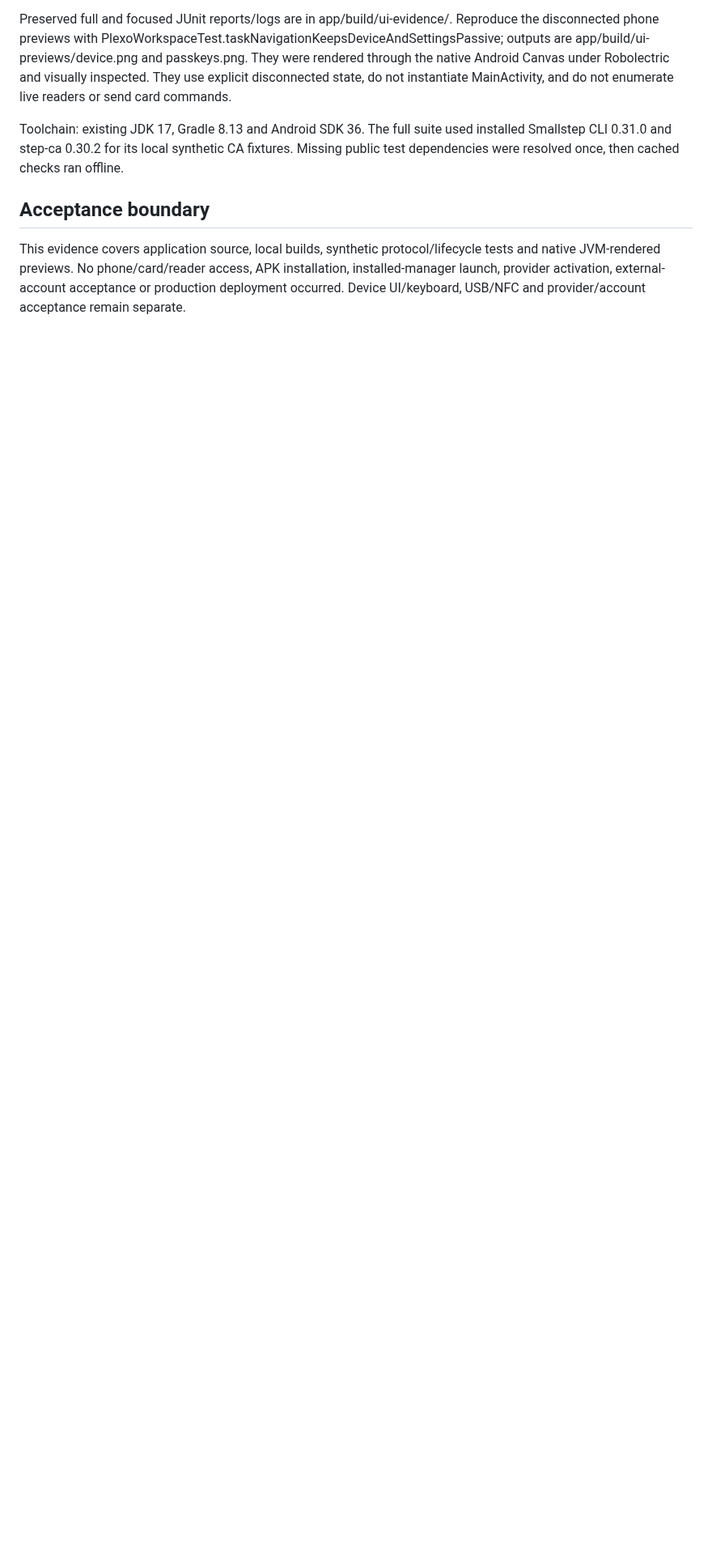
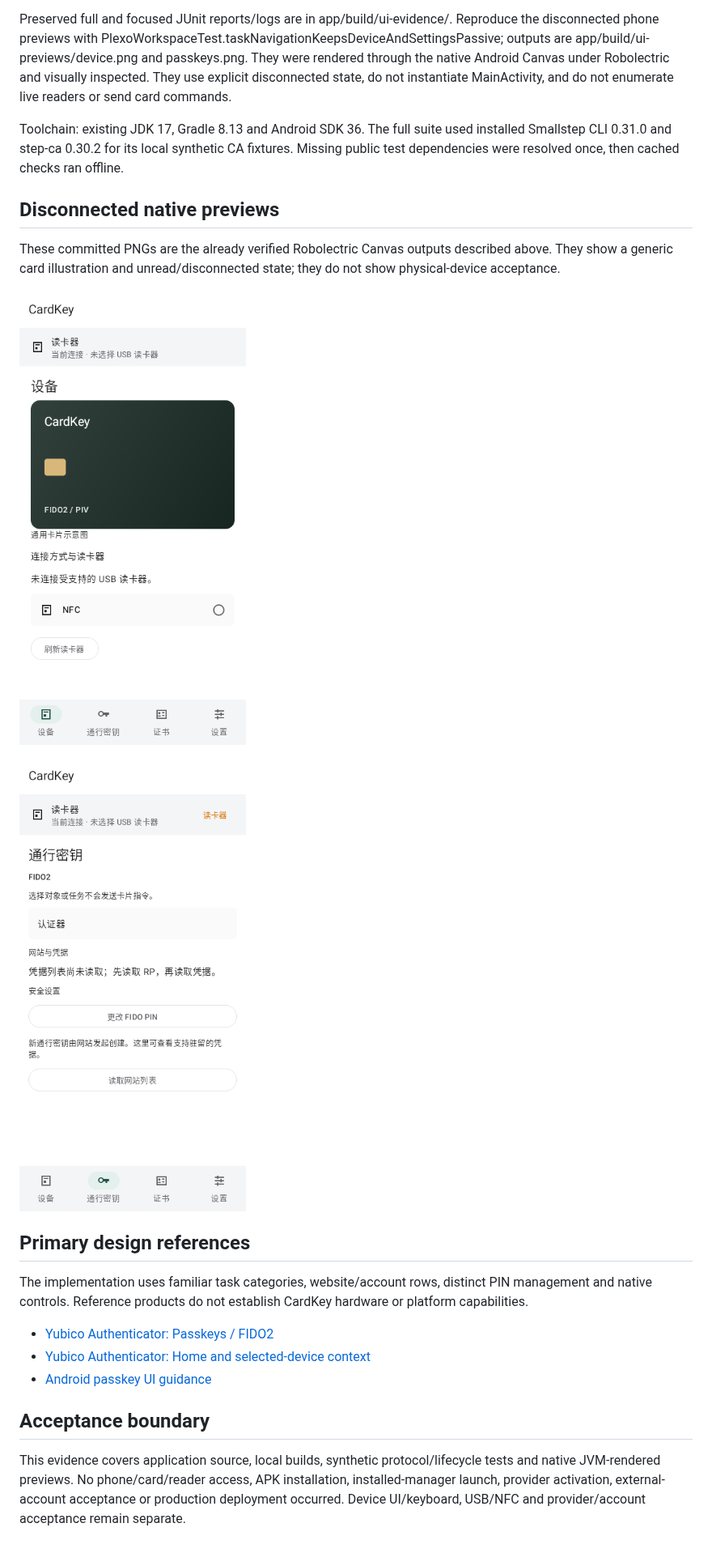
Before and after one commit to qianxueye/cardkey-android, a Markdown page: docs/PLEXO-UI-VALIDATION.md, the part around the change. Shown at 81% size. Drawn GitHub-style; pictures changed too: docs/screenshots/device.png (added), docs/screenshots/passkeys.png (added); blank space fills up the shorter version.

Commit message:
Attach verified native workspace screenshots and references
AI-Agent: Codex
AI-Model: gpt-6.1-sol

```diff
--- a/docs/PLEXO-UI-VALIDATION.md
+++ b/docs/PLEXO-UI-VALIDATION.md
@@ -21,6 +21,22 @@ Preserved full and focused JUnit reports/logs are in app/build/ui-evidence/. Rep
 
 Toolchain: existing JDK 17, Gradle 8.13 and Android SDK 36. The full suite used installed Smallstep CLI 0.31.0 and step-ca 0.30.2 for its local synthetic CA fixtures. Missing public test dependencies were resolved once, then cached checks ran offline.
 
+## Disconnected native previews
+
+These committed PNGs are the already verified Robolectric Canvas outputs described above. They show a generic card illustration and unread/disconnected state; they do not show physical-device acceptance.
+
+![Device workspace in explicit disconnected state](screenshots/device.png)
+
+![Passkeys workspace in explicit disconnected state](screenshots/passkeys.png)
+
+## Primary design references
+
+The implementation uses familiar task categories, website/account rows, distinct PIN management and native controls. Reference products do not establish CardKey hardware or platform capabilities.
+
+- [Yubico Authenticator: Passkeys / FIDO2](https://docs.yubico.com/software/yubikey/tools/authenticator/auth-guide/fido2.html)
+- [Yubico Authenticator: Home and selected-device context](https://docs.yubico.com/software/yubikey/tools/authenticator/auth-guide/home.html)
+- [Android passkey UI guidance](https://developer.android.com/design/ui/mobile/guides/patterns/passkeys)
+
 ## Acceptance boundary
 
 This evidence covers application source, local builds, synthetic protocol/lifecycle tests and native JVM-rendered previews. No phone/card/reader access, APK installation, installed-manager launch, provider activation, external-account acceptance or production deployment occurred. Device UI/keyboard, USB/NFC and provider/account acceptance remain separate.
```
